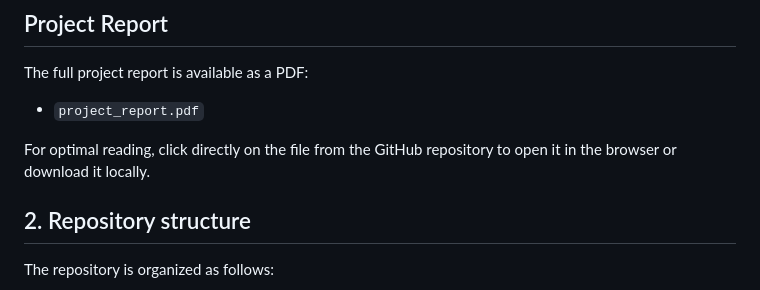
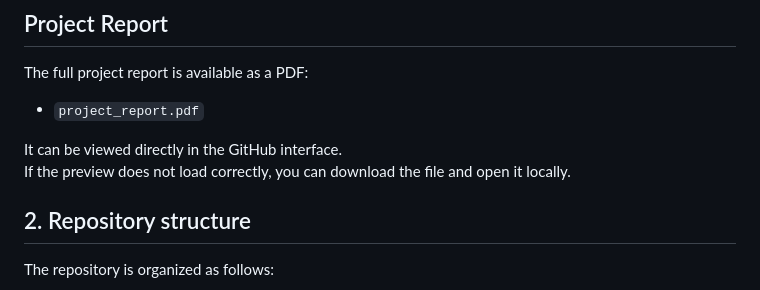
Before and after one commit to krjgmxh2ry-byte/Final_DataProjet_Github, a Markdown page: README.md, the part around the change. Rendered like a GitHub page.

Commit message:
Clarify README: PDF report can be viewed in GitHub or downloaded locally if preview fails

```diff
--- a/README.md
+++ b/README.md
@@ -12,7 +12,8 @@ The full project report is available as a PDF:
 
 - `project_report.pdf`
 
-For optimal reading, click directly on the file from the GitHub repository to open it in the browser or download it locally.
+It can be viewed directly in the GitHub interface.
+If the preview does not load correctly, you can download the file and open it locally.
 
 
 ## 2. Repository structure
```
